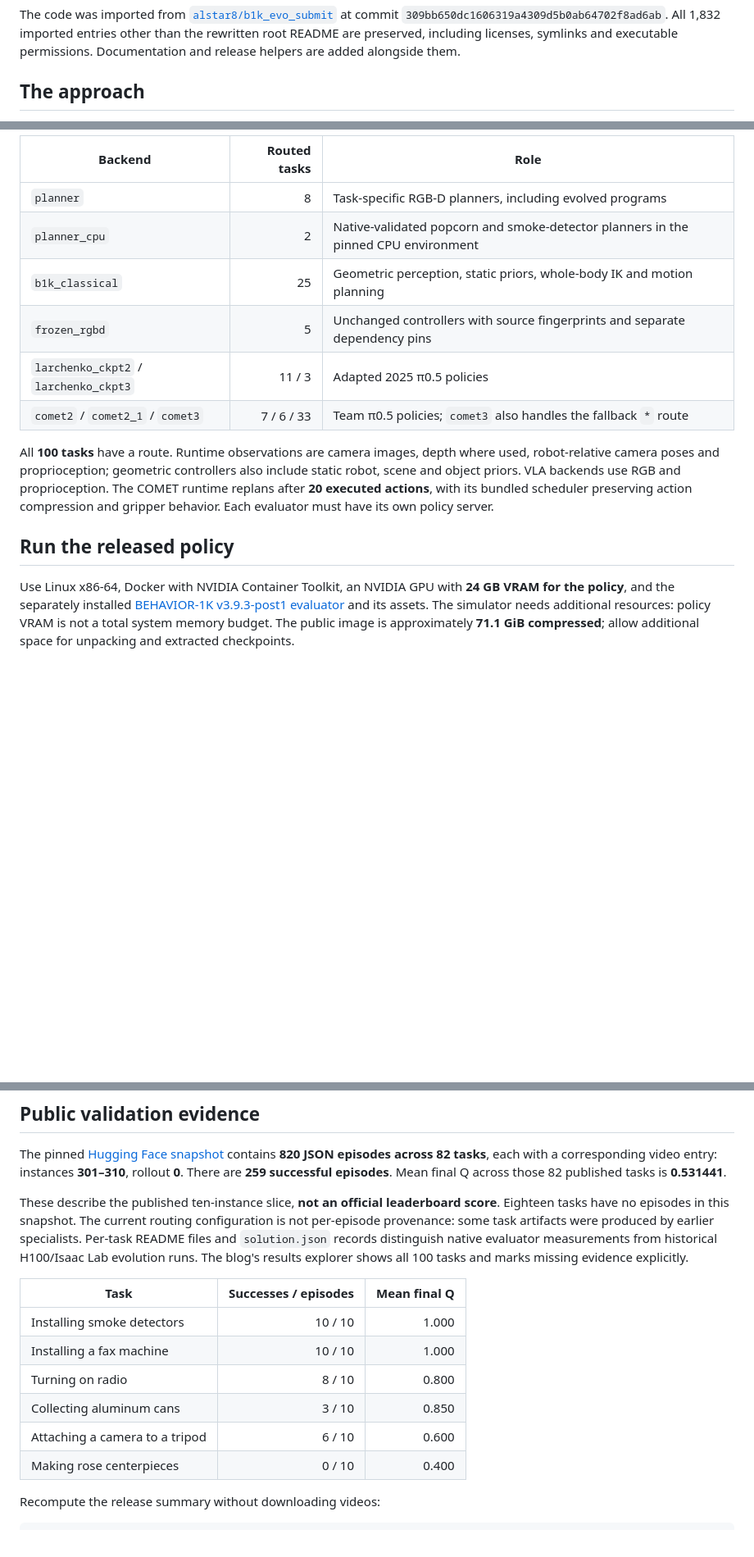
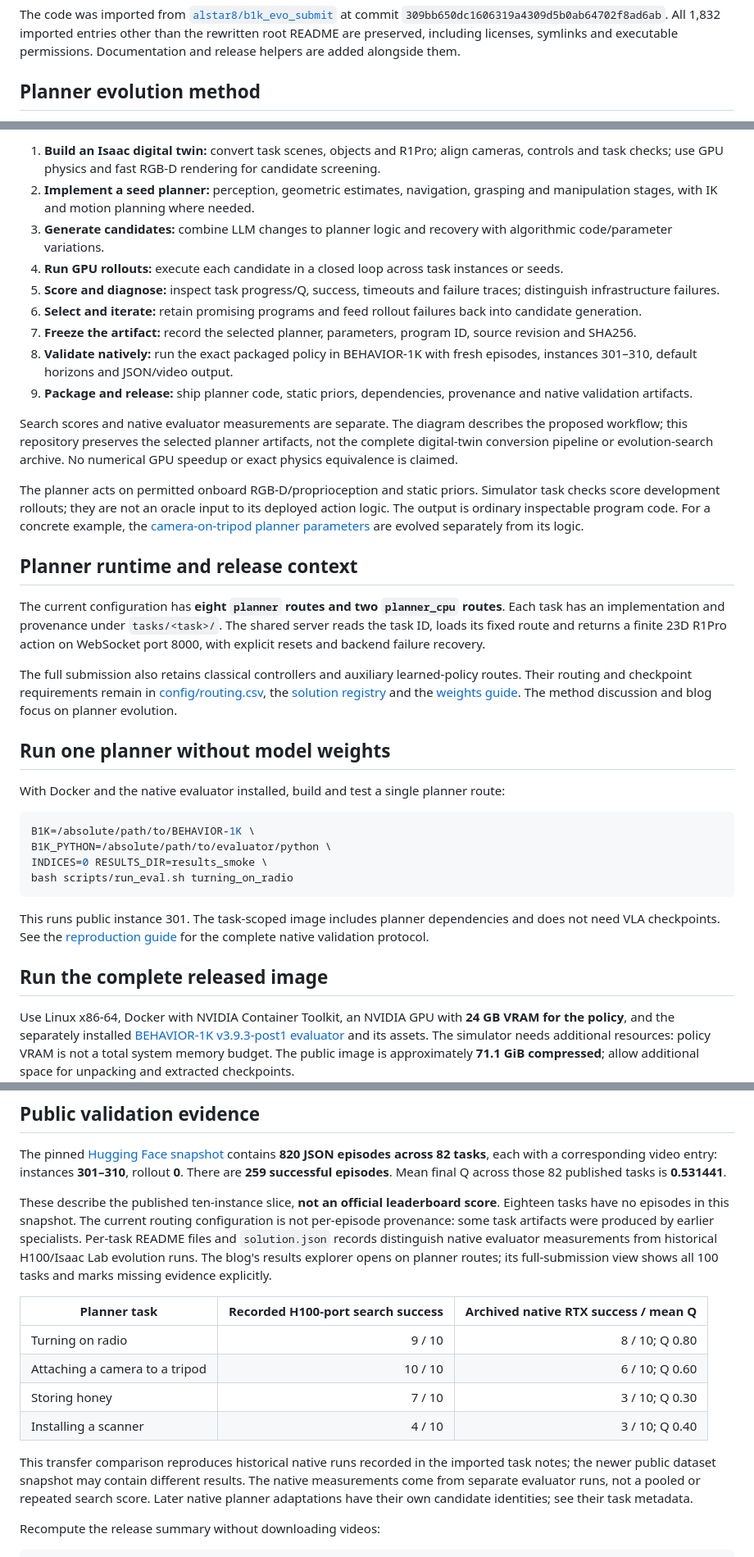
Before and after one commit to wingrune/VERA-B1K-2026, a Markdown page: README.md, 3 parts joined by grey strips. Shown at 82% size. Rendered like a GitHub page; blank space fills up the shorter version.

Commit message:
Focus VERA documentation on planner evolution and add method scheme

````diff
--- a/README.md
+++ b/README.md
@@ -18,5 +18,5 @@ An open-source release of **VERA's hybrid solution** to the [2026 BEHAVIOR Chall
 
 The code was imported from [`alstar8/b1k_evo_submit`](https://github.com/alstar8/b1k_evo_submit) at commit `309bb650dc1606319a4309d5b0ab64702f8ad6ab`. All 1,832 imported entries other than the rewritten root README are preserved, including licenses, symlinks and executable permissions. Documentation and release helpers are added alongside them.
 
-## The approach
+## Planner evolution method
 
@@ -24,16 +24,38 @@ Every observation carries a task ID. A fixed [routing table](config/routing.csv)
 
-| Backend | Routed tasks | Role |
-|---|---:|---|
-| `planner` | 8 | Task-specific RGB-D planners, including evolved programs |
-| `planner_cpu` | 2 | Native-validated popcorn and smoke-detector planners in the pinned CPU environment |
-| `b1k_classical` | 25 | Geometric perception, static priors, whole-body IK and motion planning |
-| `frozen_rgbd` | 5 | Unchanged controllers with source fingerprints and separate dependency pins |
-| `larchenko_ckpt2` / `larchenko_ckpt3` | 11 / 3 | Adapted 2025 π0.5 policies |
-| `comet2` / `comet2_1` / `comet3` | 7 / 6 / 33 | Team π0.5 policies; `comet3` also handles the fallback `*` route |
+1. **Build an Isaac digital twin:** convert task scenes, objects and R1Pro; align cameras, controls and task checks; use GPU physics and fast RGB-D rendering for candidate screening.
+2. **Implement a seed planner:** perception, geometric estimates, navigation, grasping and manipulation stages, with IK and motion planning where needed.
+3. **Generate candidates:** combine LLM changes to planner logic and recovery with algorithmic code/parameter variations.
+4. **Run GPU rollouts:** execute each candidate in a closed loop across task instances or seeds.
+5. **Score and diagnose:** inspect task progress/Q, success, timeouts and failure traces; distinguish infrastructure failures.
+6. **Select and iterate:** retain promising programs and feed rollout failures back into candidate generation.
+7. **Freeze the artifact:** record the selected planner, parameters, program ID, source revision and SHA256.
+8. **Validate natively:** run the exact packaged policy in BEHAVIOR-1K with fresh episodes, instances 301–310, default horizons and JSON/video output.
+9. **Package and release:** ship planner code, static priors, dependencies, provenance and native validation artifacts.
 
-All **100 tasks** have a route. Runtime observations are camera images, depth where used, robot-relative camera poses and proprioception; geometric controllers also include static robot, scene and object priors. VLA backends use RGB and proprioception. The COMET runtime replans after **20 executed actions**, with its bundled scheduler preserving action compression and gripper behavior. Each evaluator must have its own policy server.
+Search scores and native evaluator measurements are separate. The diagram describes the proposed workflow; this repository preserves the selected planner artifacts, not the complete digital-twin conversion pipeline or evolution-search archive. No numerical GPU speedup or exact physics equivalence is claimed.
 
-## Run the released policy
+The planner acts on permitted onboard RGB-D/proprioception and static priors. Simulator task checks score development rollouts; they are not an oracle input to its deployed action logic. The output is ordinary inspectable program code. For a concrete example, the [camera-on-tripod planner parameters](tasks/attach_a_camera_to_a_tripod/root/tasks/35_attach_a_camera_to_a_tripod/planners/fair/params.py) are evolved separately from its logic.
+
+## Planner runtime and release context
+
+The current configuration has **eight `planner` routes and two `planner_cpu` routes**. Each task has an implementation and provenance under `tasks/<task>/`. The shared server reads the task ID, loads its fixed route and returns a finite 23D R1Pro action on WebSocket port 8000, with explicit resets and backend failure recovery.
+
+The full submission also retains classical controllers and auxiliary learned-policy routes. Their routing and checkpoint requirements remain in [config/routing.csv](config/routing.csv), the [solution registry](config/solutions.json) and the [weights guide](docs/weights.md). The method discussion and blog focus on planner evolution.
+
+## Run one planner without model weights
+
+With Docker and the native evaluator installed, build and test a single planner route:
+
+```bash
+B1K=/absolute/path/to/BEHAVIOR-1K \
+B1K_PYTHON=/absolute/path/to/evaluator/python \
+INDICES=0 RESULTS_DIR=results_smoke \
+bash scripts/run_eval.sh turning_on_radio
+```
+
+This runs public instance 301. The task-scoped image includes planner dependencies and does not need VLA checkpoints. See the [reproduction guide](docs/reproduce.md) for the complete native validation protocol.
+
+## Run the complete released image
 
 Use Linux x86-64, Docker with NVIDIA Container Toolkit, an NVIDIA GPU with **24 GB VRAM for the policy**, and the separately installed [BEHAVIOR-1K v3.9.3-post1 evaluator](https://github.com/StanfordVL/BEHAVIOR-1K/tree/v3.9.3-post1) and its assets. The simulator needs additional resources: policy VRAM is not a total system memory budget. The public image is approximately **71.1 GiB compressed**; allow additional space for unpacking and extracted checkpoints.
 
@@ -95,16 +117,16 @@ The last command prepares and prints a build plan; it does not build an image. S
 
 The pinned [Hugging Face snapshot](https://huggingface.co/datasets/VERA-VLA/b1k_final_submission/tree/a7e21a893581e5f6a1bf71d8a0e9780530ecf241/standard.public.VERA_team.team.20261015) contains **820 JSON episodes across 82 tasks**, each with a corresponding video entry: instances **301–310**, rollout **0**. There are **259 successful episodes**. Mean final Q across those 82 published tasks is **0.531441**.
 
-These describe the published ten-instance slice, **not an official leaderboard score**. Eighteen tasks have no episodes in this snapshot. The current routing configuration is not per-episode provenance: some task artifacts were produced by earlier specialists. Per-task README files and `solution.json` records distinguish native evaluator measurements from historical H100/Isaac Lab evolution runs. The blog's results explorer shows all 100 tasks and marks missing evidence explicitly.
+These describe the published ten-instance slice, **not an official leaderboard score**. Eighteen tasks have no episodes in this snapshot. The current routing configuration is not per-episode provenance: some task artifacts were produced by earlier specialists. Per-task README files and `solution.json` records distinguish native evaluator measurements from historical H100/Isaac Lab evolution runs. The blog's results explorer opens on planner routes; its full-submission view shows all 100 tasks and marks missing evidence explicitly.
 
-| Task | Successes / episodes | Mean final Q |
+| Planner task | Recorded H100-port search success | Archived native RTX success / mean Q |
 |---|---:|---:|
-| Installing smoke detectors | 10 / 10 | 1.000 |
-| Installing a fax machine | 10 / 10 | 1.000 |
-| Turning on radio | 8 / 10 | 0.800 |
-| Collecting aluminum cans | 3 / 10 | 0.850 |
-| Attaching a camera to a tripod | 6 / 10 | 0.600 |
-| Making rose centerpieces | 0 / 10 | 0.400 |
+| Turning on radio | 9 / 10 | 8 / 10; Q 0.80 |
+| Attaching a camera to a tripod | 10 / 10 | 6 / 10; Q 0.60 |
+| Storing honey | 7 / 10 | 3 / 10; Q 0.30 |
+| Installing a scanner | 4 / 10 | 3 / 10; Q 0.40 |
+
+This transfer comparison reproduces historical native runs recorded in the imported task notes; the newer public dataset snapshot may contain different results. The native measurements come from separate evaluator runs, not a pooled or repeated search score. Later native planner adaptations have their own candidate identities; see their task metadata.
 
 Recompute the release summary without downloading videos:
 
````
Also changed, not shown: other parts of README.md (+3 -3 lines), docs/technical-report.md (+78 -80 lines), docs/assets/evolution-method-print.png (added), docs/assets/evolution-method.png (added), 8 other files.
